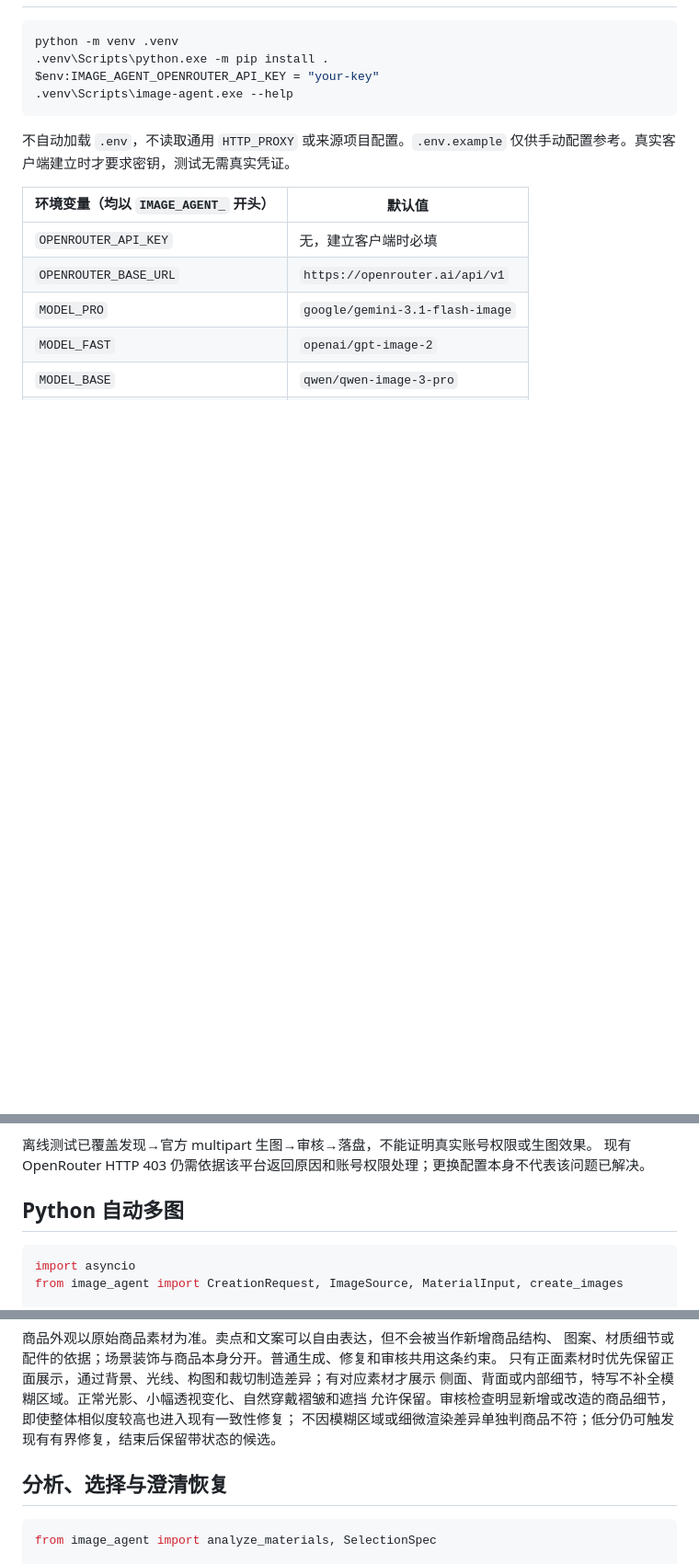
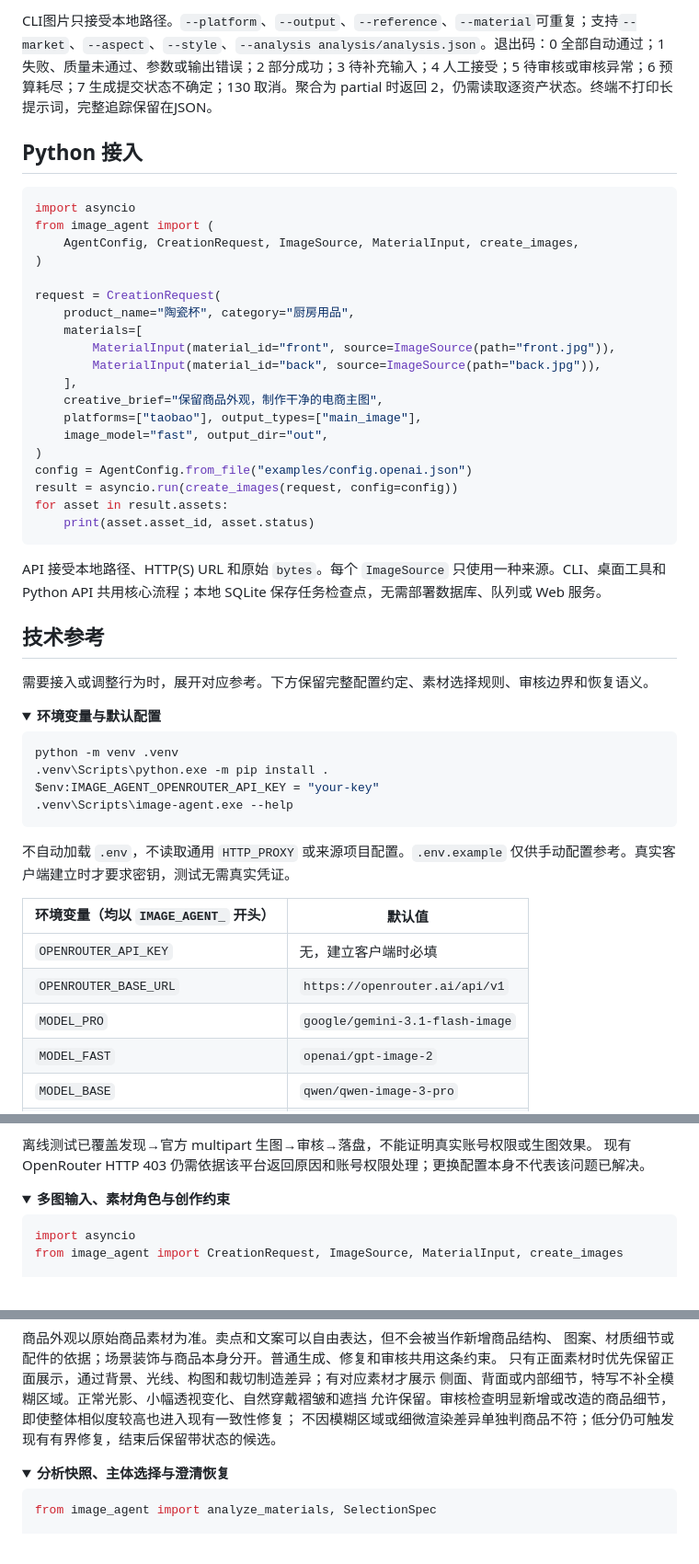
Before and after one commit to lovelythreecat-bit/image-generation-agent, a Markdown page: README.md, 3 parts joined by grey strips. Shown at 92% size. GitHub-like rendering; folded sections open; blank space fills up the shorter version.

````diff
--- a/README.md
+++ b/README.md
@@ -8,3 +131,39 @@ Python ≥3.12，运行依赖包括 `httpx`、`pydantic`、`Pillow`、`langgraph
+CLI图片只接受本地路径。`--platform`、`--output`、`--reference`、`--material`可重复；支持`--market`、`--aspect`、`--style`、`--analysis analysis/analysis.json`。退出码：0 全部自动通过；1 失败、质量未通过、参数或输出错误；2 部分成功；3 待补充输入；4 人工接受；5 待审核或审核异常；6 预算耗尽；7 生成提交状态不确定；130 取消。聚合为 partial 时返回 2，仍需读取逐资产状态。终端不打印长提示词，完整追踪保留在JSON。
+
+</details>
+
+## Python 接入
+
+```python
+import asyncio
+from image_agent import (
+    AgentConfig, CreationRequest, ImageSource, MaterialInput, create_images,
+)
+
+request = CreationRequest(
+    product_name="陶瓷杯", category="厨房用品",
+    materials=[
+        MaterialInput(material_id="front", source=ImageSource(path="front.jpg")),
+        MaterialInput(material_id="back", source=ImageSource(path="back.jpg")),
+    ],
+    creative_brief="保留商品外观，制作干净的电商主图",
+    platforms=["taobao"], output_types=["main_image"],
+    image_model="fast", output_dir="out",
+)
+config = AgentConfig.from_file("examples/config.openai.json")
+result = asyncio.run(create_images(request, config=config))
+for asset in result.assets:
+    print(asset.asset_id, asset.status)
+```
+
+API 接受本地路径、HTTP(S) URL 和原始 `bytes`。每个 `ImageSource` 只使用一种来源。CLI、桌面工具和 Python API 共用核心流程；本地 SQLite 保存任务检查点，无需部署数据库、队列或 Web 服务。
+
+## 技术参考
+
+需要接入或调整行为时，展开对应参考。下方保留完整配置约定、素材选择规则、审核边界和恢复语义。
+
+<details>
+<summary><strong>环境变量与默认配置</strong></summary>
 
 ```powershell
 python -m venv .venv
@@ -103,7 +265,10 @@ GPT Image 2 不传 `input_fidelity`，1K/2K/4K 对应 low/medium/high 质量，
 离线测试已覆盖发现→官方 multipart 生图→审核→落盘，不能证明真实账号权限或生图效果。
 现有 OpenRouter HTTP 403 仍需依据该平台返回原因和账号权限处理；更换配置本身不代表该问题已解决。
 
-## Python 自动多图
+</details>
+
+<details>
+<summary><strong>多图输入、素材角色与创作约束</strong></summary>
 
 ```python
 import asyncio
@@ -150,7 +315,10 @@ API 接受本地路径、HTTP(S) URL、原始 `bytes`，每个 `ImageSource` 恰
 允许保留。审核检查明显新增或改造的商品细节，即使整体相似度较高也进入现有一致性修复；
 不因模糊区域或细微渲染差异单独判商品不符；低分仍可触发现有有界修复，结束后保留带状态的候选。
 
-## 分析、选择与澄清恢复
+</details>
+
+<details>
+<summary><strong>分析快照、主体选择与澄清恢复</strong></summary>
 
 ```python
 from image_agent import analyze_materials, SelectionSpec
````
Also changed, not shown: other parts of README.md (+146 -66 lines), assets/readme/desktop-workbench.png (added), 3 other files.
